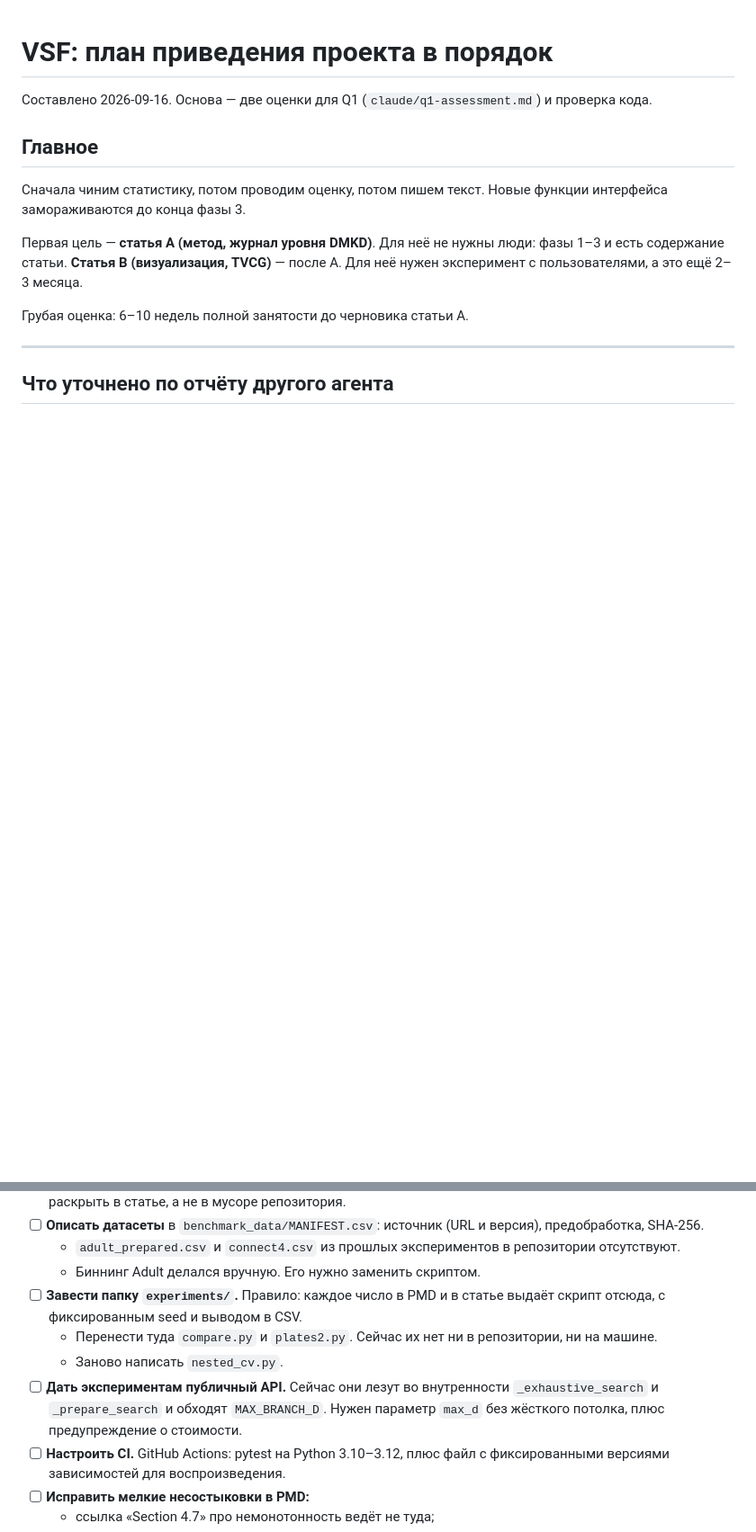
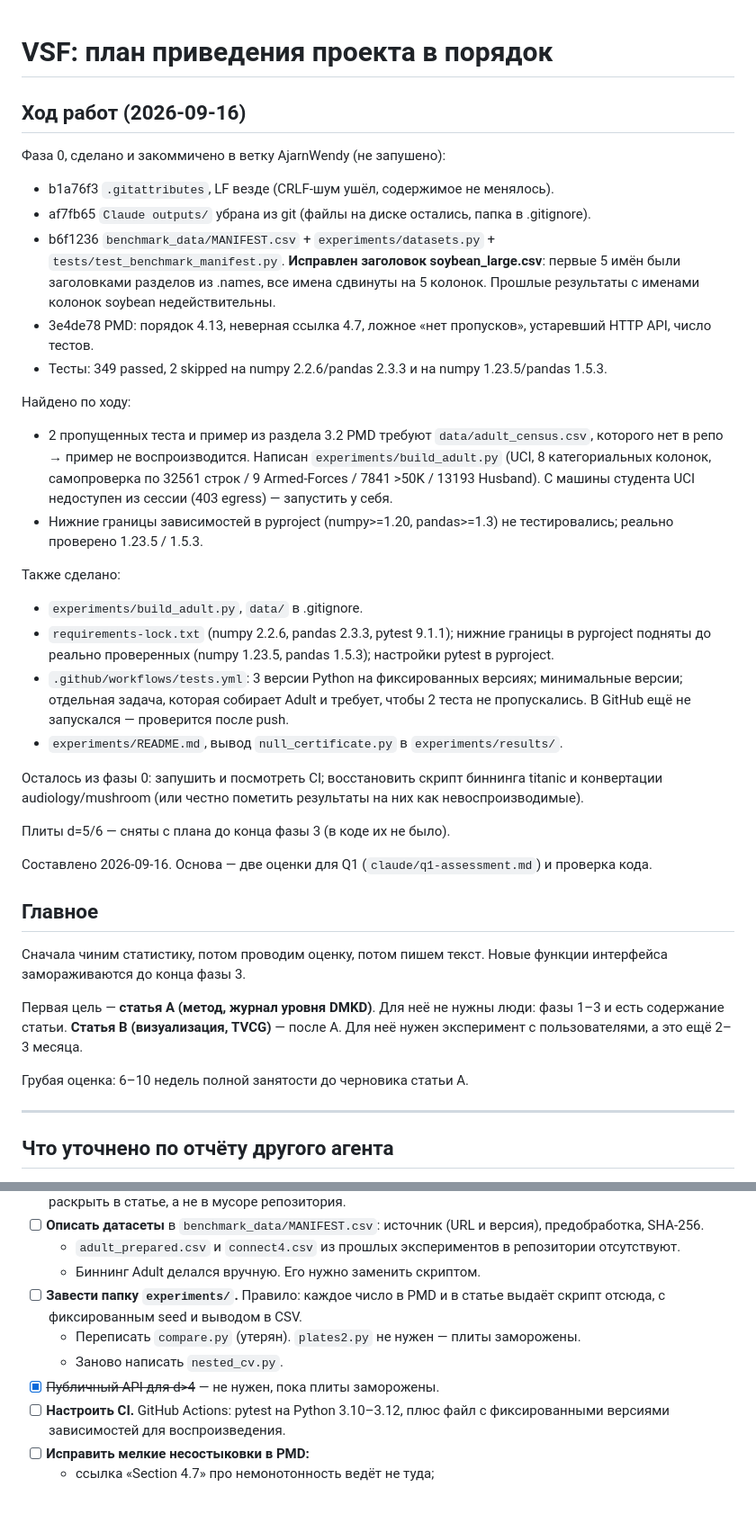
Before and after one commit to nezhdanov2000/EMI, a Markdown page: PLAN.md, 2 parts joined by grey strips. Shown at 90% size. Drawn GitHub-style; blank space fills up the shorter version.

Commit message:
docs(PLAN): record phase 0 progress; plates dropped until phase 3
Co-Authored-By: Claude Opus 5 <noreply@anthropic.com>
Claude-Session: https://claude.ai/code/session_01MUc2Q6qfAUhjmf3RdL7vwa

```diff
--- a/PLAN.md
+++ b/PLAN.md
@@ -1,4 +1,27 @@
 # VSF: план приведения проекта в порядок
+
+## Ход работ (2026-09-16)
+
+Фаза 0, сделано и закоммичено в ветку AjarnWendy (не запушено):
+- b1a76f3 `.gitattributes`, LF везде (CRLF-шум ушёл, содержимое не менялось).
+- af7fb65 `Claude outputs/` убрана из git (файлы на диске остались, папка в .gitignore).
+- b6f1236 `benchmark_data/MANIFEST.csv` + `experiments/datasets.py` + `tests/test_benchmark_manifest.py`. **Исправлен заголовок soybean_large.csv**: первые 5 имён были заголовками разделов из .names, все имена сдвинуты на 5 колонок. Прошлые результаты с именами колонок soybean недействительны.
+- 3e4de78 PMD: порядок 4.13, неверная ссылка 4.7, ложное «нет пропусков», устаревший HTTP API, число тестов.
+- Тесты: 349 passed, 2 skipped на numpy 2.2.6/pandas 2.3.3 и на numpy 1.23.5/pandas 1.5.3.
+
+Найдено по ходу:
+- 2 пропущенных теста и пример из раздела 3.2 PMD требуют `data/adult_census.csv`, которого нет в репо → пример не воспроизводится. Написан `experiments/build_adult.py` (UCI, 8 категориальных колонок, самопроверка по 32561 строк / 9 Armed-Forces / 7841 >50K / 13193 Husband). С машины студента UCI недоступен из сессии (403 egress) — запустить у себя.
+- Нижние границы зависимостей в pyproject (numpy>=1.20, pandas>=1.3) не тестировались; реально проверено 1.23.5 / 1.5.3.
+
+Также сделано:
+- `experiments/build_adult.py`, `data/` в .gitignore.
+- `requirements-lock.txt` (numpy 2.2.6, pandas 2.3.3, pytest 9.1.1); нижние границы в pyproject подняты до реально проверенных (numpy 1.23.5, pandas 1.5.3); настройки pytest в pyproject.
+- `.github/workflows/tests.yml`: 3 версии Python на фиксированных версиях; минимальные версии; отдельная задача, которая собирает Adult и требует, чтобы 2 теста не пропускались. В GitHub ещё не запускался — проверится после push.
+- `experiments/README.md`, вывод `null_certificate.py` в `experiments/results/`.
+
+Осталось из фазы 0: запушить и посмотреть CI; восстановить скрипт биннинга titanic и конвертации audiology/mushroom (или честно пометить результаты на них как невоспроизводимые).
+
+Плиты d=5/6 — сняты с плана до конца фазы 3 (в коде их не было).
 
 Составлено 2026-09-16. Основа — две оценки для Q1 (`claude/q1-assessment.md`) и проверка кода.
 
@@ -42,9 +65,9 @@
   - `adult_prepared.csv` и `connect4.csv` из прошлых экспериментов в репозитории отсутствуют.
   - Биннинг Adult делался вручную. Его нужно заменить скриптом.
 - [ ] **Завести папку `experiments/`.** Правило: каждое число в PMD и в статье выдаёт скрипт отсюда, с фиксированным seed и выводом в CSV.
-  - Перенести туда `compare.py` и `plates2.py`. Сейчас их нет ни в репозитории, ни на машине.
+  - Переписать `compare.py` (утерян). `plates2.py` не нужен — плиты заморожены.
   - Заново написать `nested_cv.py`.
-- [ ] **Дать экспериментам публичный API.** Сейчас они лезут во внутренности `_exhaustive_search` и `_prepare_search` и обходят `MAX_BRANCH_D`. Нужен параметр `max_d` без жёсткого потолка, плюс предупреждение о стоимости.
+- [x] ~~Публичный API для d>4~~ — не нужен, пока плиты заморожены.
 - [ ] **Настроить CI.** GitHub Actions: pytest на Python 3.10–3.12, плюс файл с фиксированными версиями зависимостей для воспроизведения.
 - [ ] **Исправить мелкие несостыковки в PMD:**
   - ссылка «Section 4.7» про немонотонность ведёт не туда;
```
